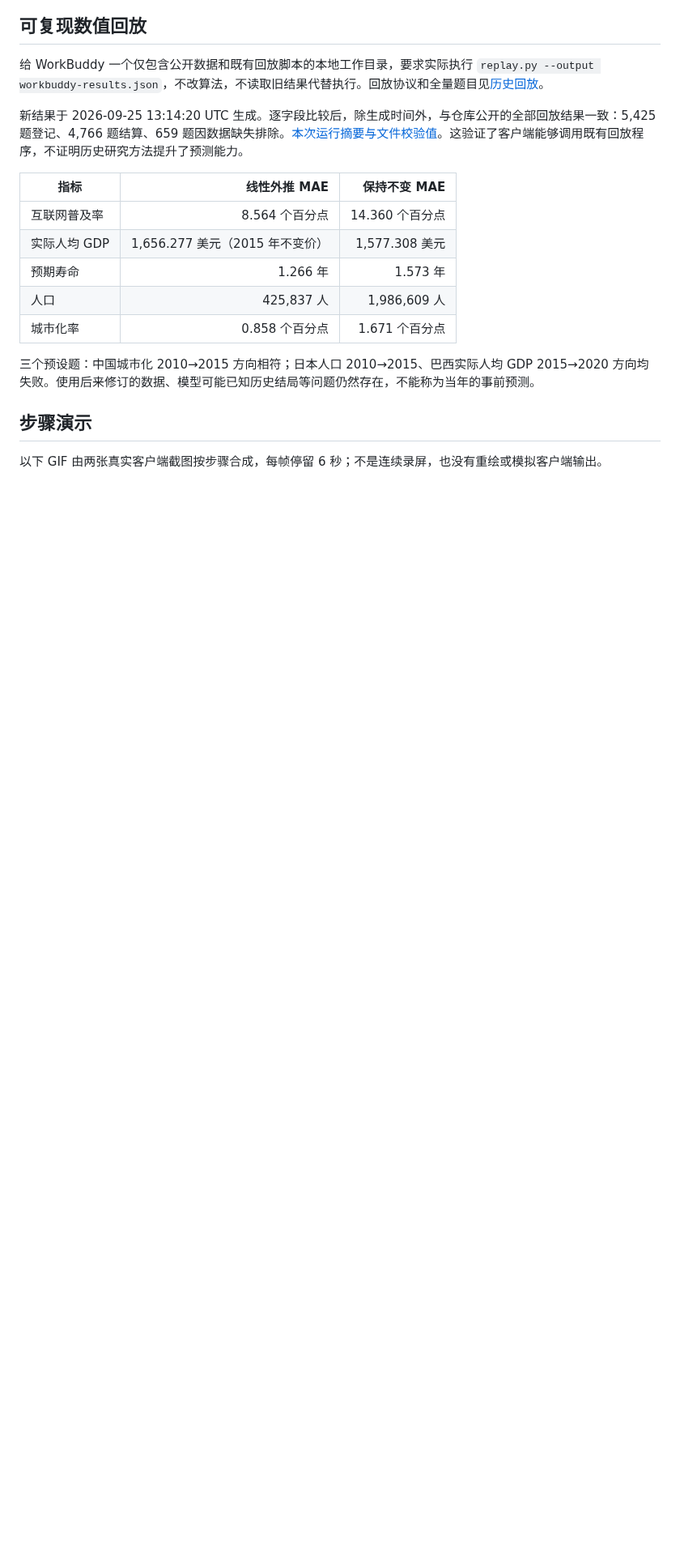
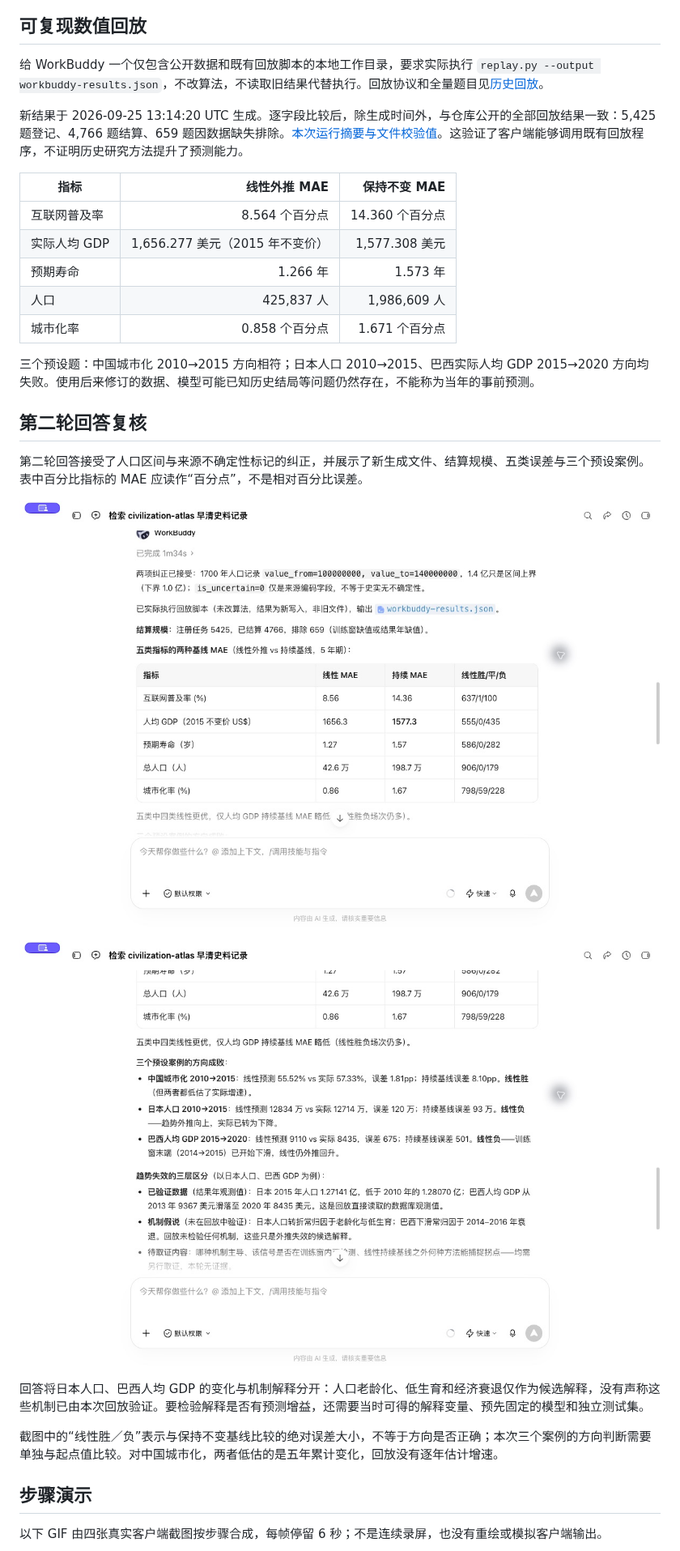
Before and after one commit to JuneYaooo/civilization-atlas-skill, a Markdown page: demos/workbuddy/README.md, the part around one of its changes. Shown at 81% size. Drawn GitHub-style; pictures changed too: assets/workbuddy/04-replay.jpg (added), assets/workbuddy/05-cases.jpg (added); blank space fills up the shorter version.

Commit message:
docs: add WorkBuddy replay results and failure-case screenshots

```diff
--- a/demos/workbuddy/README.md
+++ b/demos/workbuddy/README.md
@@ -38,7 +38,19 @@
 
 三个预设题：中国城市化 2010→2015 方向相符；日本人口 2010→2015、巴西实际人均 GDP 2015→2020 方向均失败。使用后来修订的数据、模型可能已知历史结局等问题仍然存在，不能称为当年的事前预测。
 
+## 第二轮回答复核
+
+第二轮回答接受了人口区间与来源不确定性标记的纠正，并展示了新生成文件、结算规模、五类误差与三个预设案例。表中百分比指标的 MAE 应读作“百分点”，不是相对百分比误差。
+
+![WorkBuddy 回放指标与史料纠正](../../assets/workbuddy/04-replay.jpg)
+
+![WorkBuddy 失败案例与解释分层](../../assets/workbuddy/05-cases.jpg)
+
+回答将日本人口、巴西人均 GDP 的变化与机制解释分开：人口老龄化、低生育和经济衰退仅作为候选解释，没有声称这些机制已由本次回放验证。要检验解释是否有预测增益，还需要当时可得的解释变量、预先固定的模型和独立测试集。
+
+截图中的“线性胜／负”表示与保持不变基线比较的绝对误差大小，不等于方向是否正确；本次三个案例的方向判断需要单独与起点值比较。对中国城市化，两者低估的是五年累计变化，回放没有逐年估计增速。
+
 ## 步骤演示
 
-以下 GIF 由两张真实客户端截图按步骤合成，每帧停留 6 秒；不是连续录屏，也没有重绘或模拟客户端输出。
+以下 GIF 由四张真实客户端截图按步骤合成，每帧停留 6 秒；不是连续录屏，也没有重绘或模拟客户端输出。
 
```
Also changed, not shown: other parts of demos/workbuddy/README.md (+1 -1 lines), README.md (+1 -1 lines), assets/workbuddy/walkthrough.gif, 1 other file.
